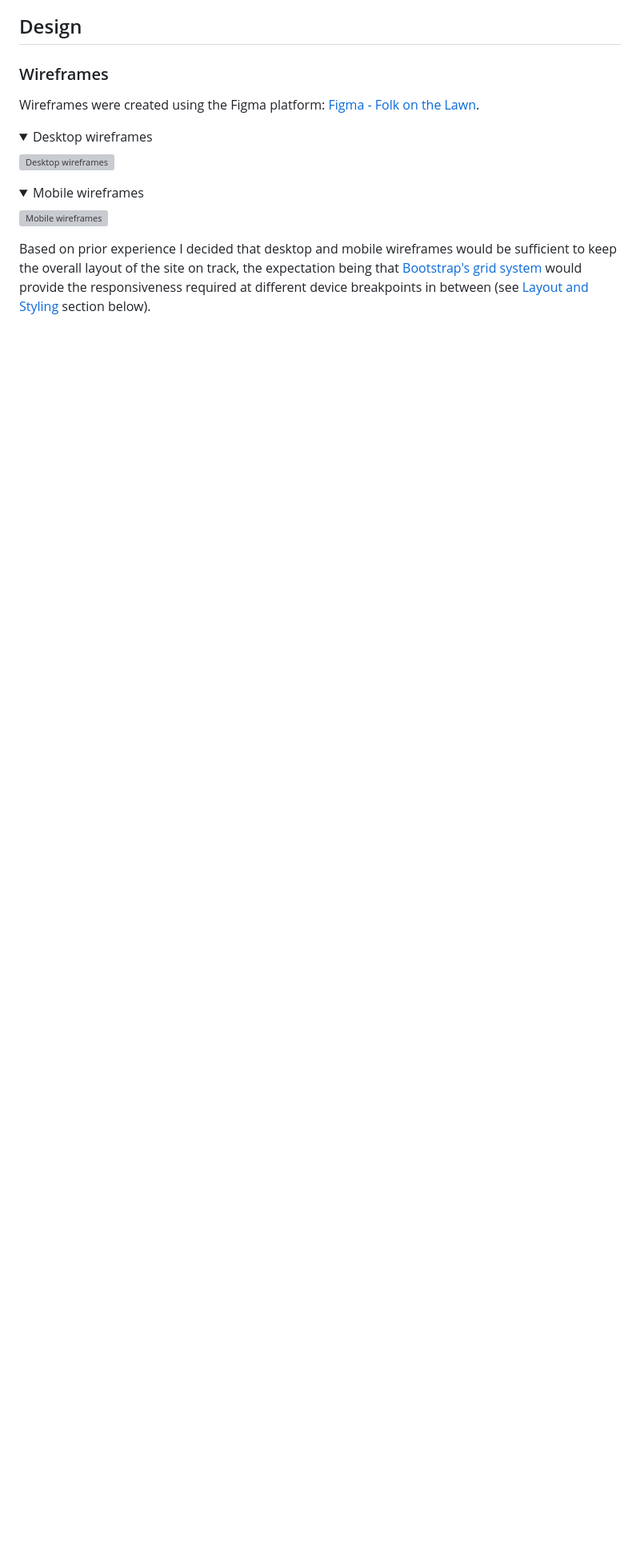
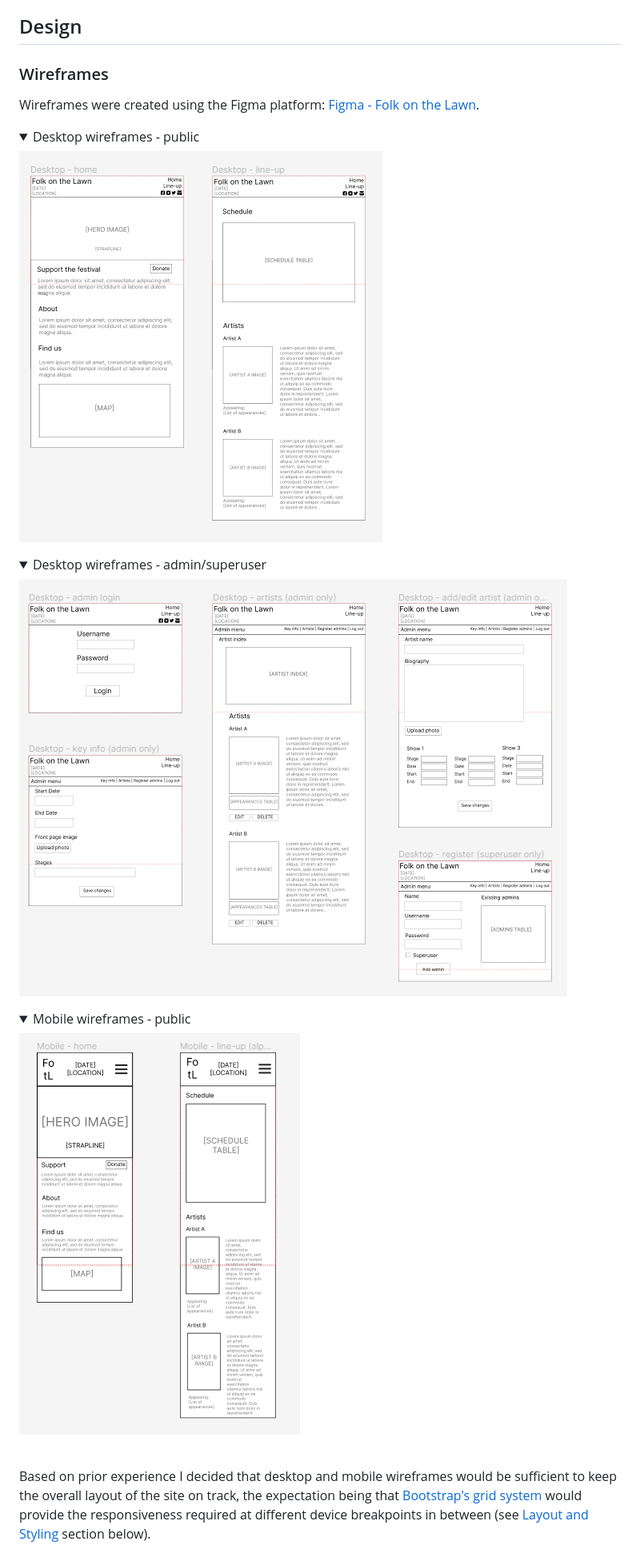
Before and after one commit to nicksmith100/mp3-fotl, a Markdown page: README.md, the part around the change printed below. Shown: that part at 80% size. Rendered like a GitHub page; pictures changed too: readme_images/desktop_wireframes_admin.png (added), readme_images/desktop_wireframes_public.png (added), readme_images/mobile_wireframes.png (added); folded sections open; blank space fills up the shorter version; grey boxes are pictures that could not be loaded.

Commit message:
Add Wireframes section to README

```diff
--- a/README.md
+++ b/README.md
@@ -125,17 +125,24 @@ D. As a superuser, in addition to the admin functions outlined above, I want to:
 
 Wireframes were created using the Figma platform: [Figma - Folk on the Lawn](https://www.figma.com/file/IjXmZ89Phzn0gKjmCOi23H/Folk-On-The-Lawn?type=design&node-id=0%3A1&mode=design&t=OZXv6ccJLV76wfPm-1).
 
-<details><summary>Desktop wireframes</summary>
+<details><summary>Desktop wireframes - public</summary>
 
-  ![Desktop wireframes](readme_images/desktop_wireframes.png)
+  ![Desktop wireframes - public](readme_images/desktop_wireframes_public.png)
 
 </details>
 
-<details><summary>Mobile wireframes</summary>
+<details><summary>Desktop wireframes - admin/superuser</summary>
 
-  ![Mobile wireframes](readme_images/mobile_wireframes.png)
+  ![Desktop wireframes - admin/superuser](readme_images/desktop_wireframes_admin.png)
 
 </details>
 
+<details><summary>Mobile wireframes - public</summary>
+
+  ![Mobile wireframes - public](readme_images/mobile_wireframes.png)
+
+</details>
+
+\
 Based on prior experience I decided that desktop and mobile wireframes would be sufficient to keep the overall layout of the site on track, the expectation being that [Bootstrap's grid system](https://getbootstrap.com/docs/5.3/layout/grid/) would provide the responsiveness required at different device breakpoints in between (see [Layout and Styling](#layout-and-styling) section below).
 
```
Also changed, not shown: other parts of README.md (+10 -1 lines).
